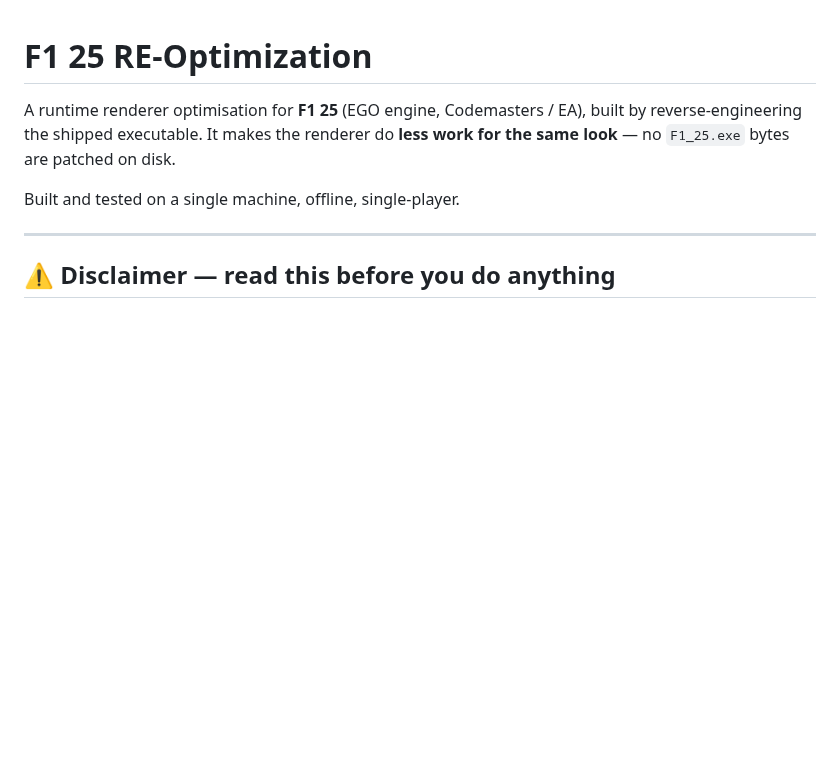
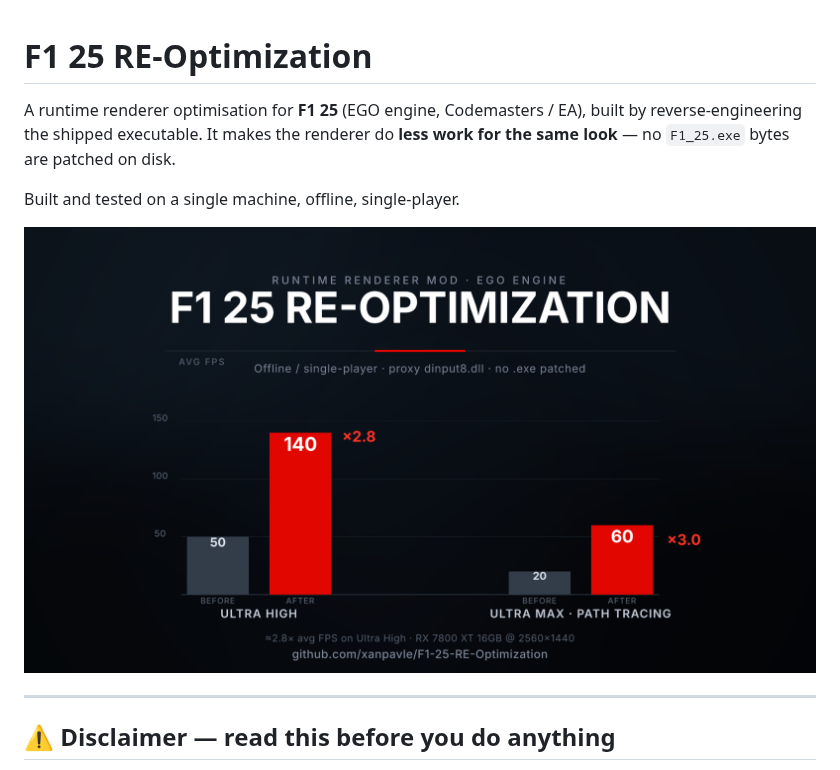
Before and after one commit to xanpavle/F1-25-RE-Optimization, a Markdown page: README.md, the part around the change. Drawn GitHub-style; pictures changed too: docs/poster.png (added); blank space fills up the shorter version.

Commit message:
Add performance comparison poster to README

```diff
--- a/README.md
+++ b/README.md
@@ -5,6 +5,8 @@ by reverse-engineering the shipped executable. It makes the renderer do **less w
 for the same look** — no `F1_25.exe` bytes are patched on disk.
 
 Built and tested on a single machine, offline, single-player.
+
+![F1 25 RE-Optimization — performance comparison](docs/poster.png)
 
 ---
 
```
